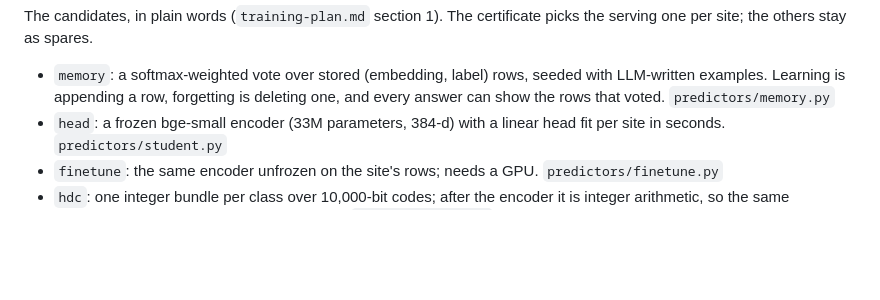
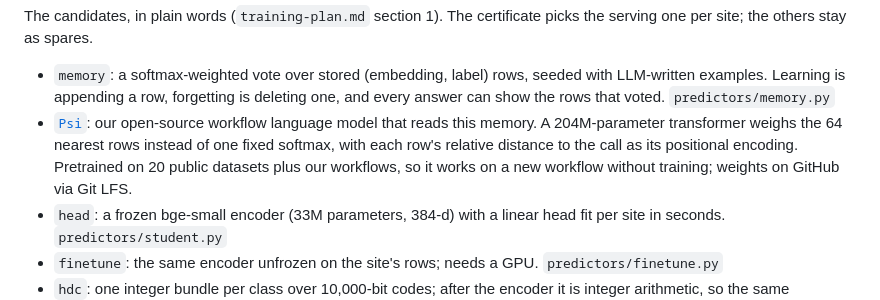
Before and after one commit to wilyan09007/Dreaming, a Markdown page: README.md, the part around the change. GitHub-like rendering; blank space fills up the shorter version.

Commit message:
README: link Psi, the open-source workflow language model (github.com/aidenhongg/psi)
Co-Authored-By: Claude Opus 5.5 <noreply@anthropic.com>
Claude-Session: https://claude.ai/code/session_01MD4tBDpqfppbFMw14b1hXo

```diff
--- a/README.md
+++ b/README.md
@@ -59,6 +59,7 @@ All under `dreaming/`, a uv workspace (layout in `dreaming/TREE.md`).
 The candidates, in plain words (`training-plan.md` section 1). The certificate picks the serving one per site; the others stay as spares.
 
 - `memory`: a softmax-weighted vote over stored (embedding, label) rows, seeded with LLM-written examples. Learning is appending a row, forgetting is deleting one, and every answer can show the rows that voted. `predictors/memory.py`
+- [`Psi`](https://github.com/aidenhongg/psi): our open-source workflow language model that reads this memory. A 204M-parameter transformer weighs the 64 nearest rows instead of one fixed softmax, with each row's relative distance to the call as its positional encoding. Pretrained on 20 public datasets plus our workflows, so it works on a new workflow without training; weights on GitHub via Git LFS.
 - `head`: a frozen bge-small encoder (33M parameters, 384-d) with a linear head fit per site in seconds. `predictors/student.py`
 - `finetune`: the same encoder unfrozen on the site's rows; needs a GPU. `predictors/finetune.py`
 - `hdc`: one integer bundle per class over 10,000-bit codes; after the encoder it is integer arithmetic, so the same embedding gives the same bytes anywhere. `predictors/hdc.py`
```
